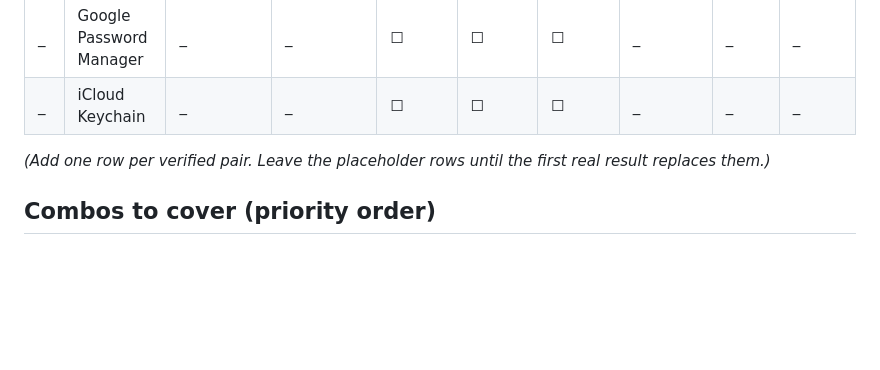
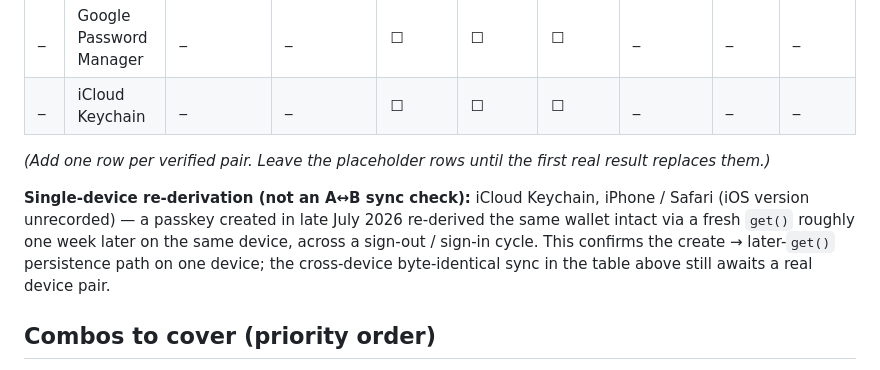
Before and after one commit to DeOrganized/stacks-passkey-wallet, a Markdown page: docs/prf-verification-checklist.md, the part around one of its changes. Rendered like a GitHub page; blank space fills up the shorter version.

Commit message:
docs(prf-checklist): record single-device iCloud Keychain re-derivation
iPhone / Safari, iCloud Keychain: a passkey created in late July 2026
re-derived the same wallet intact via a fresh get() about a week later on
the same device, across a sign-out/in cycle. Recorded as a single-device
create -> later-get() persistence confirmation, distinct from the A<->B
cross-device sync table (which still awaits a real device pair). iOS
version was not recorded.

Co-Authored-By: Claude Opus 4.8 (1M context) <noreply@anthropic.com>

```diff
--- a/docs/prf-verification-checklist.md
+++ b/docs/prf-verification-checklist.md
@@ -48,6 +48,13 @@ Run this for each provider/OS/browser combination you want to claim as verified.
 _(Add one row per verified pair. Leave the placeholder rows until the first real
 result replaces them.)_
 
+**Single-device re-derivation (not an A↔B sync check):** iCloud Keychain, iPhone /
+Safari (iOS version unrecorded) — a passkey created in late July 2026 re-derived the
+same wallet intact via a fresh `get()` roughly one week later on the same device,
+across a sign-out / sign-in cycle. This confirms the create → later-`get()`
+persistence path on one device; the cross-device byte-identical sync in the table
+above still awaits a real device pair.
+
 ## Combos to cover (priority order)
 
 Target the two launch-supported providers first, then breadth. Contributors with
```
Also changed, not shown: other parts of docs/prf-verification-checklist.md (+1 -1 lines).
